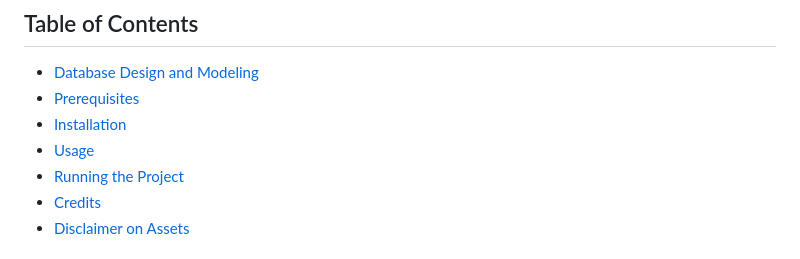
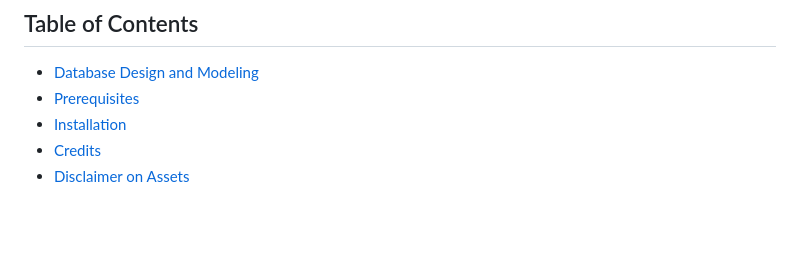
Before and after one commit to kbits000/ertiqa_system, a Markdown page: README.md, the part around the change. GitHub-like rendering; blank space fills up the shorter version.

```diff
--- a/README.md
+++ b/README.md
@@ -13,8 +13,6 @@ Please note that this project is currently **unfinished** and **not in use** by
 - [Database Design and Modeling](#database-design-and-modeling)
 - [Prerequisites](#prerequisites)
 - [Installation](#installation)
-- [Usage](#usage)
-- [Running the Project](#running-the-project)
 - [Credits](#credits)
 - [Disclaimer on Assets](#disclaimer-on-assets)
 
```
